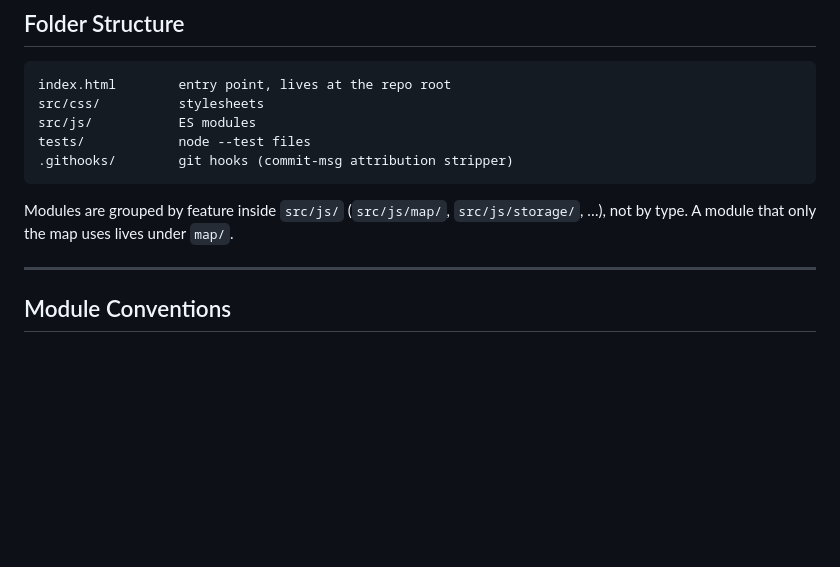
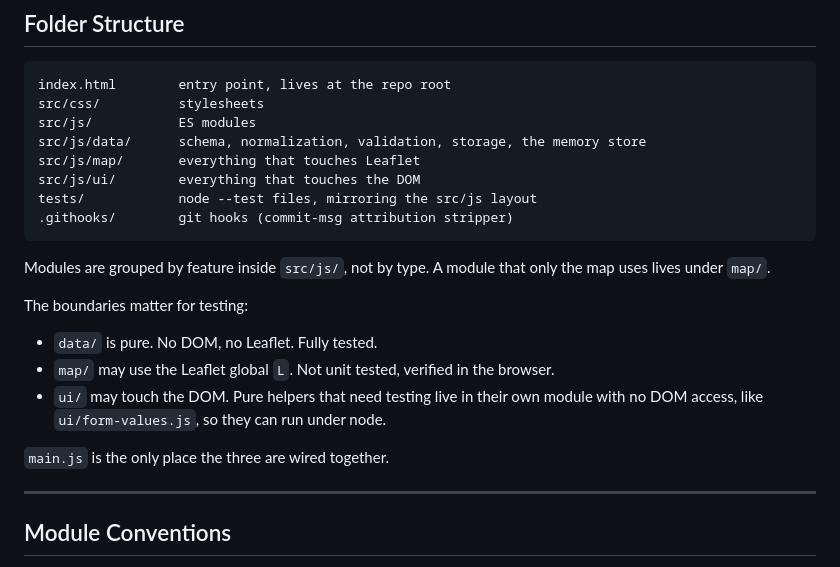
Before and after one commit to best-ed/waypoints, a Markdown page: CLAUDE.md, the part around the change. GitHub-like rendering; blank space fills up the shorter version.

Commit message:
docs: document the ui and map module boundaries

````diff
--- a/CLAUDE.md
+++ b/CLAUDE.md
@@ -21,12 +21,24 @@ A web app for pinning memories on an interactive map.
 index.html        entry point, lives at the repo root
 src/css/          stylesheets
 src/js/           ES modules
-tests/            node --test files
+src/js/data/      schema, normalization, validation, storage, the memory store
+src/js/map/       everything that touches Leaflet
+src/js/ui/        everything that touches the DOM
+tests/            node --test files, mirroring the src/js layout
 .githooks/        git hooks (commit-msg attribution stripper)
 ```
 
-Modules are grouped by feature inside `src/js/` (`src/js/map/`, `src/js/storage/`, …),
-not by type. A module that only the map uses lives under `map/`.
+Modules are grouped by feature inside `src/js/`, not by type. A module that only the map
+uses lives under `map/`.
+
+The boundaries matter for testing:
+
+- `data/` is pure. No DOM, no Leaflet. Fully tested.
+- `map/` may use the Leaflet global `L`. Not unit tested, verified in the browser.
+- `ui/` may touch the DOM. Pure helpers that need testing live in their own module with
+  no DOM access, like `ui/form-values.js`, so they can run under node.
+
+`main.js` is the only place the three are wired together.
 
 ---
 
````
